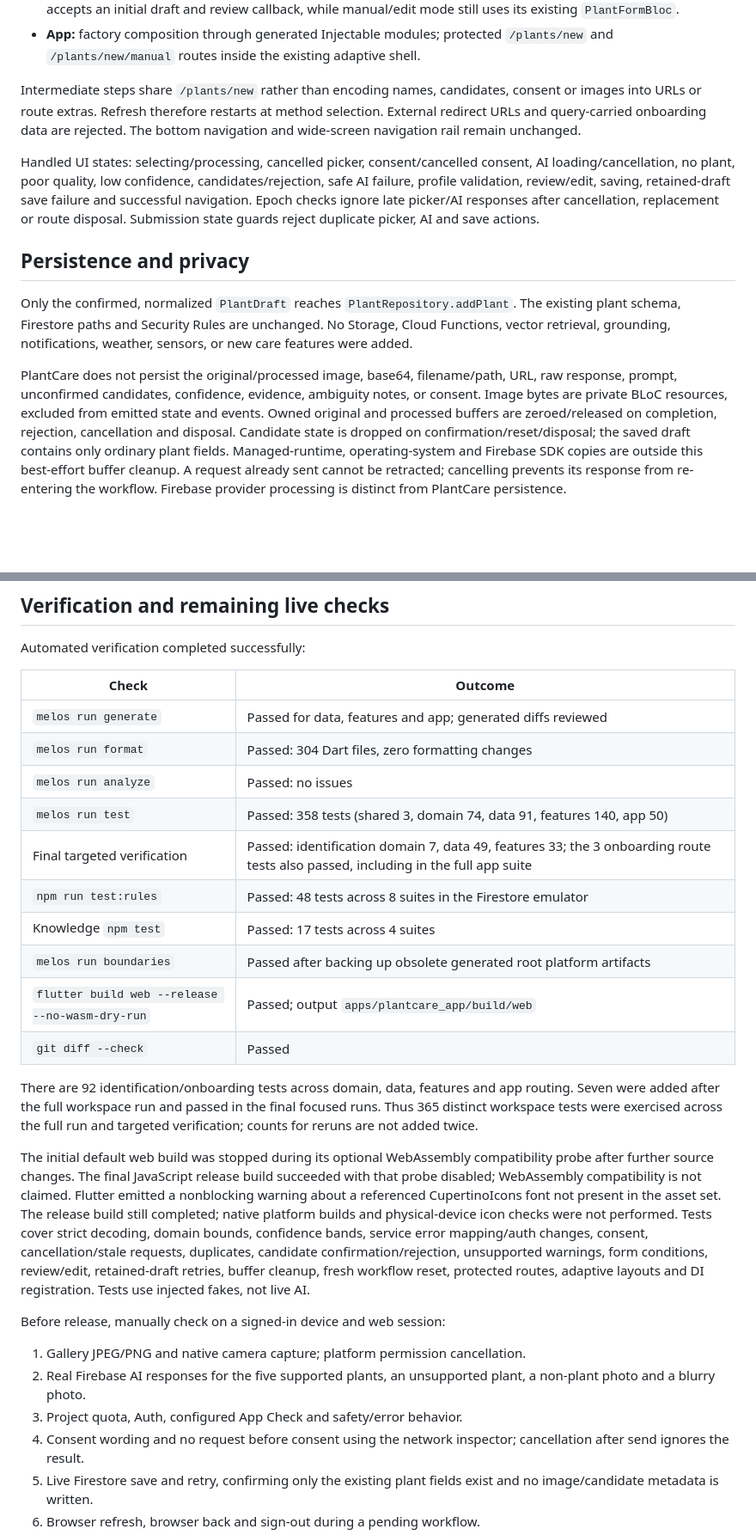
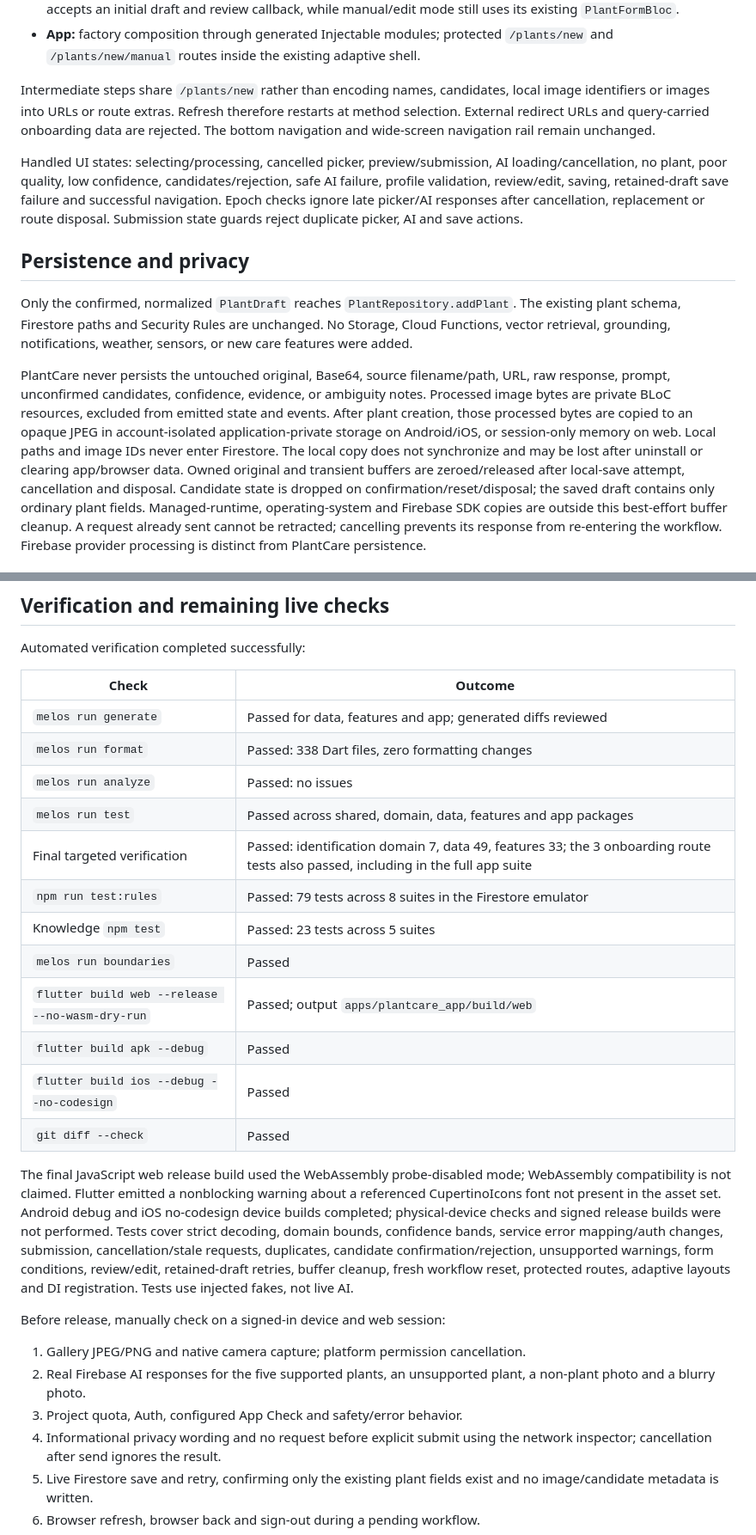
Before and after one commit to tafsin/plantCareAI, a Markdown page: docs/photo-identification-v2.md, 2 parts joined by grey strips. Shown at 86% size. GitHub-like rendering; blank space fills up the shorter version.

```diff
--- a/docs/photo-identification-v2.md
+++ b/docs/photo-identification-v2.md
@@ -108,12 +110,12 @@ No knowledge chunks, curated support, or care recommendations were added.
   `/plants/new` and `/plants/new/manual` routes inside the existing adaptive shell.
 
 Intermediate steps share `/plants/new` rather than encoding names, candidates,
-consent or images into URLs or route extras. Refresh therefore restarts at method
+local image identifiers or images into URLs or route extras. Refresh therefore restarts at method
 selection. External redirect URLs and query-carried onboarding data are rejected.
 The bottom navigation and wide-screen navigation rail remain unchanged.
 
-Handled UI states: selecting/processing, cancelled picker, consent/cancelled
-consent, AI loading/cancellation, no plant, poor quality, low confidence,
+Handled UI states: selecting/processing, cancelled picker, preview/submission,
+AI loading/cancellation, no plant, poor quality, low confidence,
 candidates/rejection, safe AI failure, profile validation, review/edit, saving,
 retained-draft save failure and successful navigation. Epoch checks ignore late
 picker/AI responses after cancellation, replacement or route disposal. Submission
@@ -126,11 +128,15 @@ The existing plant schema, Firestore paths and Security Rules are unchanged.
 No Storage, Cloud Functions, vector retrieval, grounding, notifications, weather,
 sensors, or new care features were added.
 
-PlantCare does not persist the original/processed image, base64, filename/path,
-URL, raw response, prompt, unconfirmed candidates, confidence, evidence, ambiguity
-notes, or consent. Image bytes are private BLoC resources, excluded from emitted
-state and events. Owned original and processed buffers are zeroed/released on
-completion, rejection, cancellation and disposal. Candidate state is dropped on
+PlantCare never persists the untouched original, Base64, source filename/path,
+URL, raw response, prompt, unconfirmed candidates, confidence, evidence, or
+ambiguity notes. Processed image bytes are private BLoC resources, excluded from
+emitted state and events. After plant creation, those processed bytes are copied
+to an opaque JPEG in account-isolated application-private storage on Android/iOS,
+or session-only memory on web. Local paths and image IDs never enter Firestore.
+The local copy does not synchronize and may be lost after uninstall or clearing
+app/browser data. Owned original and transient buffers are zeroed/released after
+local-save attempt, cancellation and disposal. Candidate state is dropped on
 confirmation/reset/disposal; the saved draft contains only ordinary plant fields.
 Managed-runtime, operating-system and Firebase SDK copies are outside this
 best-effort buffer cleanup. A request already sent cannot be retracted; cancelling
@@ -163,29 +169,25 @@ Automated verification completed successfully:
 | Check | Outcome |
 | --- | --- |
 | `melos run generate` | Passed for data, features and app; generated diffs reviewed |
-| `melos run format` | Passed: 304 Dart files, zero formatting changes |
+| `melos run format` | Passed: 338 Dart files, zero formatting changes |
 | `melos run analyze` | Passed: no issues |
-| `melos run test` | Passed: 358 tests (shared 3, domain 74, data 91, features 140, app 50) |
+| `melos run test` | Passed across shared, domain, data, features and app packages |
 | Final targeted verification | Passed: identification domain 7, data 49, features 33; the 3 onboarding route tests also passed, including in the full app suite |
-| `npm run test:rules` | Passed: 48 tests across 8 suites in the Firestore emulator |
-| Knowledge `npm test` | Passed: 17 tests across 4 suites |
-| `melos run boundaries` | Passed after backing up obsolete generated root platform artifacts |
+| `npm run test:rules` | Passed: 79 tests across 8 suites in the Firestore emulator |
+| Knowledge `npm test` | Passed: 23 tests across 5 suites |
+| `melos run boundaries` | Passed |
 | `flutter build web --release --no-wasm-dry-run` | Passed; output `apps/plantcare_app/build/web` |
+| `flutter build apk --debug` | Passed |
+| `flutter build ios --debug --no-codesign` | Passed |
 | `git diff --check` | Passed |
 
-There are 92 identification/onboarding tests across domain, data, features and
-app routing. Seven were added after the full workspace run and passed in the
-final focused runs. Thus 365 distinct workspace tests were exercised across
-the full run and targeted verification; counts for reruns are not added twice.
-
-The initial default web build was stopped during its optional WebAssembly
-compatibility probe after further source changes. The final JavaScript release
-build succeeded with that probe disabled; WebAssembly compatibility is not
-claimed. Flutter emitted a nonblocking warning about a referenced CupertinoIcons
-font not present in the asset set. The release build still completed; native
-platform builds and physical-device icon checks were not performed.
+The final JavaScript web release build used the WebAssembly probe-disabled mode;
+WebAssembly compatibility is not claimed. Flutter emitted a nonblocking warning
+about a referenced CupertinoIcons font not present in the asset set. Android
+debug and iOS no-codesign device builds completed; physical-device checks and
+signed release builds were not performed.
 Tests cover strict decoding, domain bounds, confidence bands, service error
-mapping/auth changes, consent, cancellation/stale requests, duplicates, candidate
+mapping/auth changes, submission, cancellation/stale requests, duplicates, candidate
 confirmation/rejection, unsupported warnings, form conditions, review/edit,
 retained-draft retries, buffer cleanup, fresh workflow reset, protected routes,
 adaptive layouts and DI registration. Tests use injected fakes, not live AI.
@@ -196,7 +198,7 @@ Before release, manually check on a signed-in device and web session:
 2. Real Firebase AI responses for the five supported plants, an unsupported
    plant, a non-plant photo and a blurry photo.
 3. Project quota, Auth, configured App Check and safety/error behavior.
-4. Consent wording and no request before consent using the network inspector;
+4. Informational privacy wording and no request before explicit submit using the network inspector;
    cancellation after send ignores the result.
 5. Live Firestore save and retry, confirming only the existing plant fields
    exist and no image/candidate metadata is written.
```
Also changed, not shown: other parts of docs/photo-identification-v2.md (+5 -3 lines), AGENTS.md (+1 -1 lines), README.md (+11 -8 lines).
